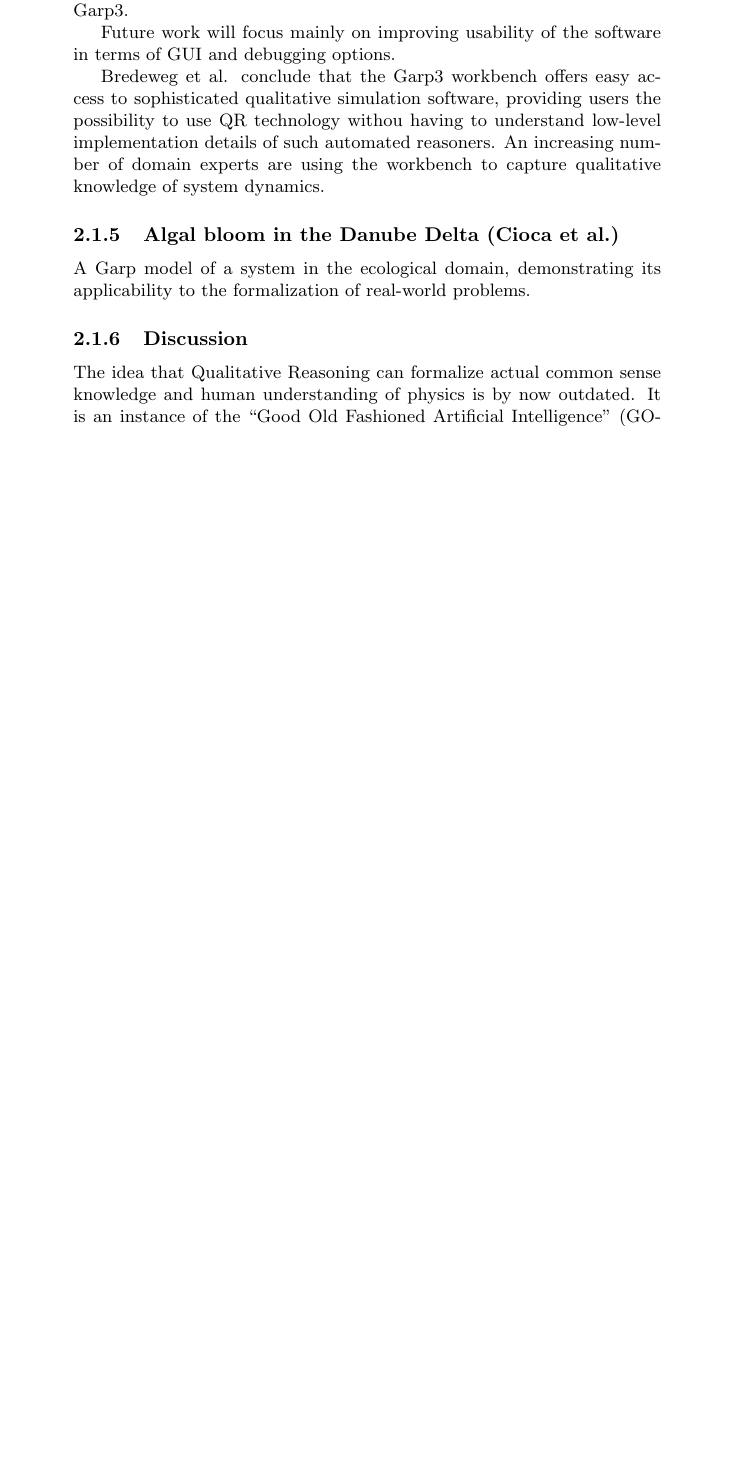
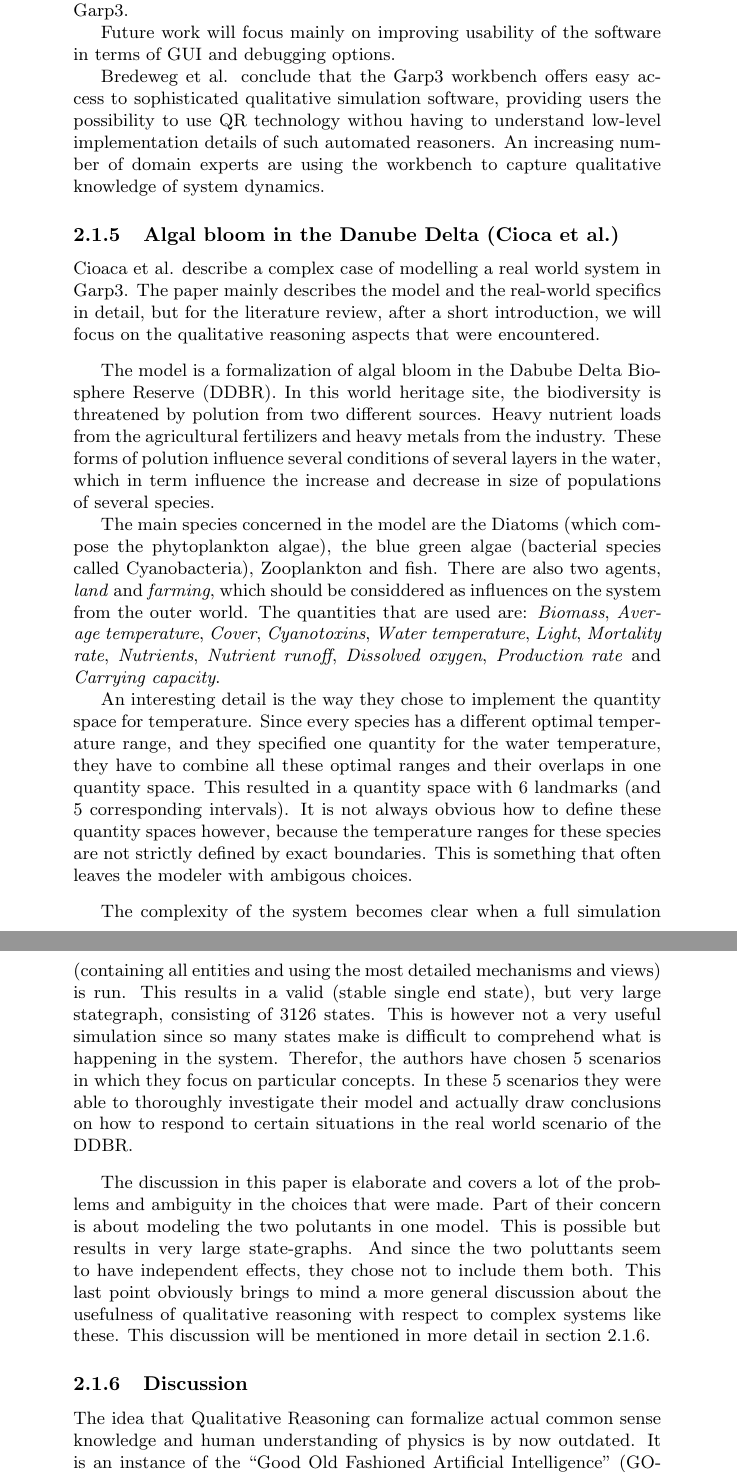
Before and after one commit to andreasvc/qrinductionsplit, a LaTeX document (report.tex): part of page 7 of 21 before the commit and two parts of pages 7 and 8 of 21 after it, the two joined at a grey line, cut so that both start at the same text, the shorter picture padded with empty space. Compiled offline with pdfLaTeX.

Commit message:
report..

```diff
--- a/report.tex
+++ b/report.tex
@@ -291,13 +291,67 @@ system dynamics.
 
 \subsubsection{Algal bloom in the Danube Delta (Cioca et al.)}
 
-A Garp model of a system in the ecological domain, demonstrating its
-applicability to the formalization of real-world problems.
+Cioaca et al. describe a complex case of modelling a real world system in Garp3.
+The paper mainly describes the model and the real-world specifics in detail, but
+for the literature review, after a short introduction, we will focus on the
+qualitative reasoning aspects that were encountered.
+
+\vspace{0.8em}
+
+The model is a formalization of algal bloom in the Dabube Delta Biosphere
+Reserve (DDBR). In this world heritage site, the biodiversity is threatened by
+polution from two different sources. Heavy nutrient loads from the agricultural
+fertilizers and heavy metals from the industry. These forms of polution
+influence several conditions of several layers in the water, which in term
+influence the increase and decrease in size of populations of several species.
+
+The main species concerned in the model are the Diatoms (which compose the
+phytoplankton algae), the blue green algae (bacterial species called
+Cyanobacteria), Zooplankton and fish. There are also two agents, \emph{land} and
+\emph{farming}, which should be considdered as influences on the system from the
+outer world. The quantities that are used are: \emph{Biomass}, \emph{Average
+temperature}, \emph{Cover}, \emph{Cyanotoxins}, \emph{Water temperature},
+\emph{Light}, \emph{Mortality rate}, \emph{Nutrients}, \emph{Nutrient runoff},
+\emph{Dissolved oxygen}, \emph{Production rate} and \emph{Carrying capacity}.
+
+An interesting detail is the way they chose to implement the quantity space for
+temperature. Since every species has a different optimal temperature range, and
+they specified one quantity for the water temperature, they have to combine all
+these optimal ranges and their overlaps in one quantity space. This resulted in
+a quantity space with 6 landmarks (and 5 corresponding intervals). It is not
+always obvious how to define these quantity spaces however, because the
+temperature ranges for these species are not strictly defined by exact
+boundaries. This is something that often leaves the modeler with ambigous
+choices.
+
+\vspace{0.8 em}
+
+The complexity of the system becomes clear when a full simulation (containing all
+entities and using the most detailed mechanisms and views) is run. This results
+in a valid (stable single end state), but very large stategraph, consisting of
+3126 states. This is however not a very useful simulation since so many states
+make is difficult to comprehend what is happening in the system. Therefor, the
+authors have chosen 5 scenarios in which they focus on particular concepts. In
+these 5 scenarios they were able to thoroughly investigate their model and
+actually draw conclusions on how to respond to certain situations in the real
+world scenario of the DDBR.
+
+\vspace{0.8em}
+
+The discussion in this paper is elaborate and covers a lot of the problems and
+ambiguity in the choices that were made. Part of their concern is about modeling
+the two polutants in one model. This is possible but results in very large
+state-graphs. And since the two poluttants seem to have independent effects,
+they chose not to include them both.
+This last point obviously brings to mind a more general discussion about the
+usefulness of qualitative reasoning with respect to complex systems like these.
+This discussion will be mentioned in more detail in section
+\ref{sec:lit_discussion}.
 
 %more to come
 
 \subsubsection{Discussion}
-
+\label{sec:lit_discussion}
 The idea that Qualitative Reasoning can formalize actual common sense knowledge
 and human understanding of physics is by now outdated. It is an instance of the
 ``Good Old Fashioned Artificial Intelligence'' (GOFAI) approach,
```
